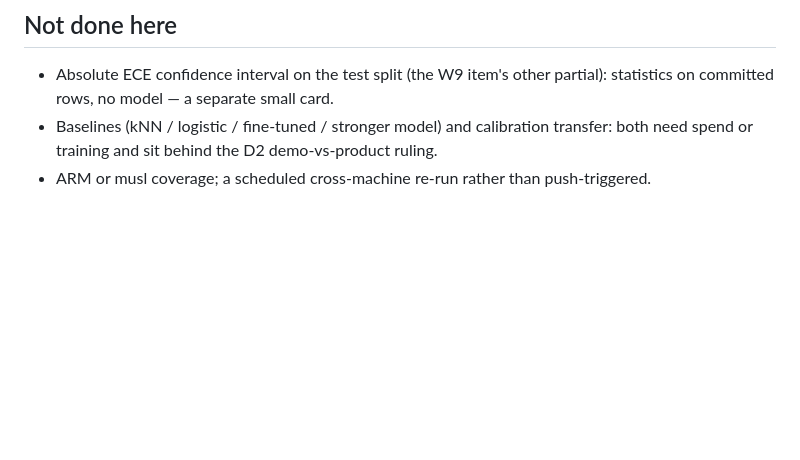
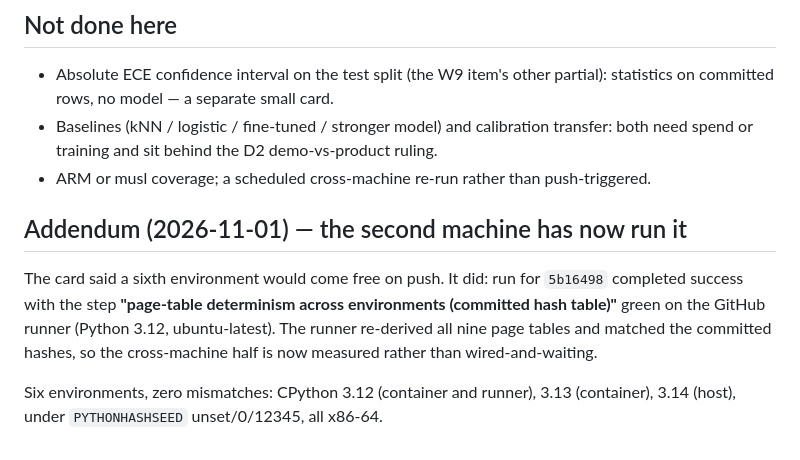
Before and after one commit to kapitaali/umpire, a Markdown page: reports/RR-DET-20261101.md, the part around the change. GitHub-like rendering; blank space fills up the shorter version.

Commit message:
books: determinism check verified on GitHub — the runner is the sixth environment
Run for 5b16498 completed success with the new step green: the GitHub runner (Python 3.12)
re-derived all nine page tables and matched the committed table. Six environments now, zero
mismatches — 3.12 container and runner, 3.13 container, 3.14 host, across three hash seeds.

The card promised this would come free on push; it did, so it is recorded as measured rather
than as an expectation.

```diff
--- a/reports/RR-DET-20261101.md
+++ b/reports/RR-DET-20261101.md
@@ -122,3 +122,13 @@ job(s), every run step green in a pristine clone` (gates now 12 steps); `spec/te
 - Baselines (kNN / logistic / fine-tuned / stronger model) and calibration transfer: both need spend
   or training and sit behind the D2 demo-vs-product ruling.
 - ARM or musl coverage; a scheduled cross-machine re-run rather than push-triggered.
+
+## Addendum (2026-11-01) — the second machine has now run it
+
+The card said a sixth environment would come free on push. It did: run for `5b16498` completed
+success with the step **"page-table determinism across environments (committed hash table)"** green
+on the GitHub runner (Python 3.12, ubuntu-latest). The runner re-derived all nine page tables and
+matched the committed hashes, so the cross-machine half is now measured rather than wired-and-waiting.
+
+Six environments, zero mismatches: CPython 3.12 (container and runner), 3.13 (container),
+3.14 (host), under `PYTHONHASHSEED` unset/0/12345, all x86-64.
```
Also changed, not shown: reports/LOG.md (+1 -0 lines).
